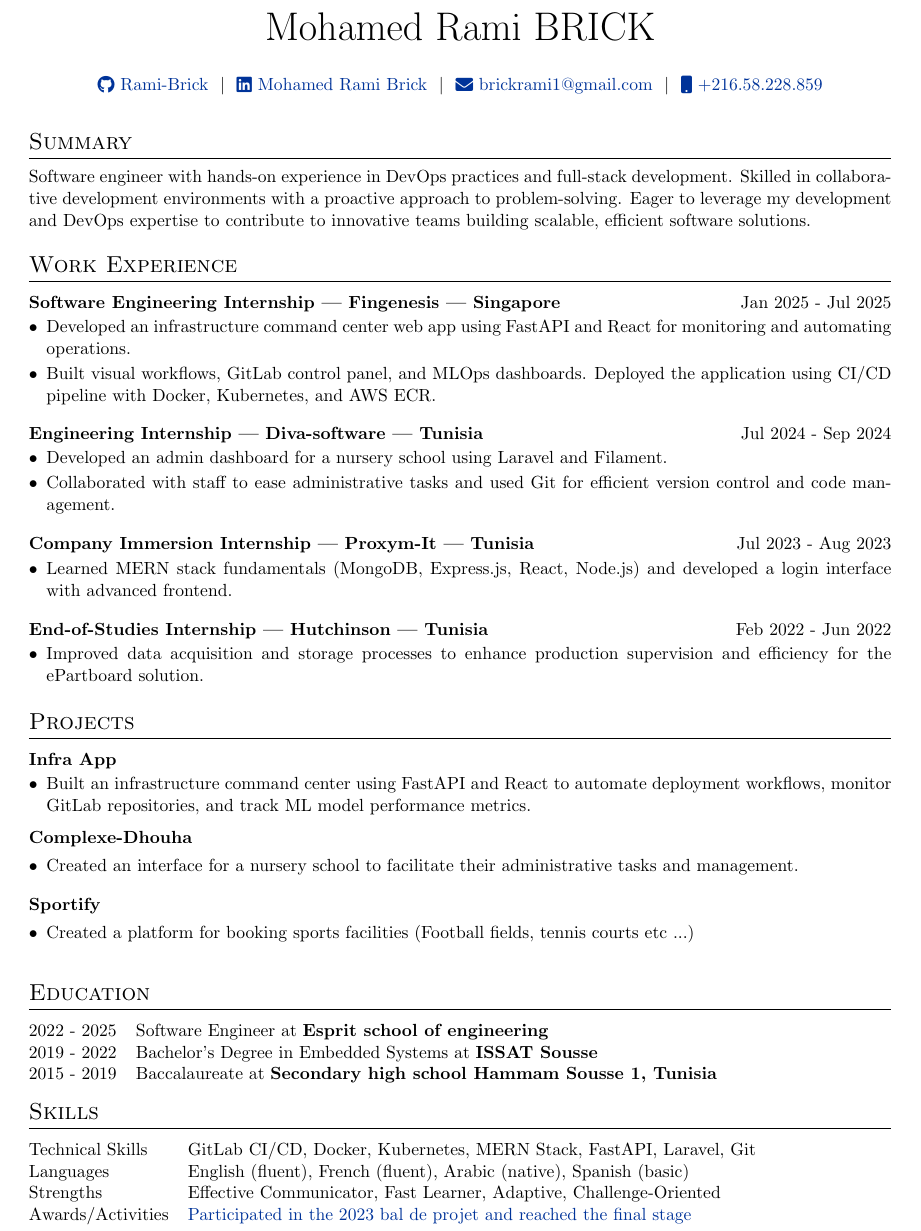
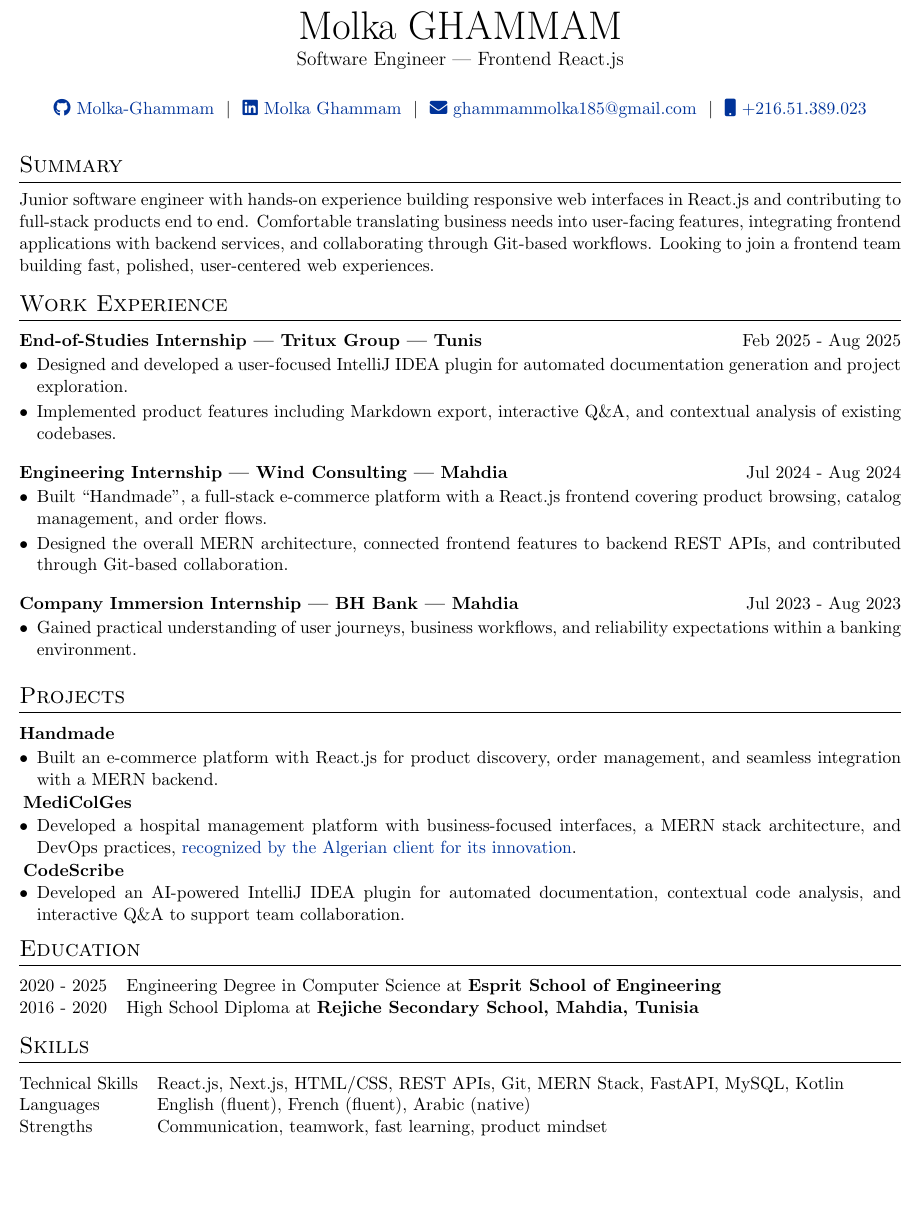
Before and after one commit to molkw/cv, a LaTeX CV (cv.tex): part of the page, cut at the place of the change, the shorter picture padded with empty space. Compiled offline with pdfLaTeX.

Commit message:
frontend cv full

```diff
--- a/cv.tex
+++ b/cv.tex
@@ -125,116 +84,81 @@
     \end{minipage}
     }
 
-
-
 %----------------------------------------------------------------------------------------
 %	BEGIN DOCUMENT
 %----------------------------------------------------------------------------------------
 \begin{document}
-
-% non-numbered pages
 \pagestyle{empty}
 
 %----------------------------------------------------------------------------------------
 %	TITLE
 %----------------------------------------------------------------------------------------
-
-% \begin{tabularx}{\linewidth}{ @{}X X@{} }
-% \huge{Your Name}\vspace{2pt} & \hfill \emoji{incoming-envelope} email@email.com \\
-% \raisebox{-0.05\height}\faGithub\ username \ | \
-% \raisebox{-0.00\height}\faLinkedin\ username \ | \ \raisebox{-0.05\height}\faGlobe \ mysite.com  & \hfill \emoji{calling} number
-% \end{tabularx}
-
 \begin{tabularx}{\linewidth}{@{} C @{}}
-\Huge{Mohamed Rami BRICK} \\[5pt]
-\vspace{3pt}
-\href{https://github.com/Rami-Brick}{\raisebox{-0.05\height}\faGithub\ Rami-Brick} \ $|$ \
-\href{https://linkedin.com/in/mohamed-rami-brick-b06484233}{\raisebox{-0.05\height}\faLinkedin\ Mohamed Rami Brick} \ $|$ \
-% \href{https://mysite.com}{\raisebox{-0.05\height}\faGlobe \ mysite.com} \ $|$ \
-\href{brickrami1@gmail.com}{\raisebox{-0.05\height}\faEnvelope \ brickrami1@gmail.com} \ $|$ \
-\href{tel:+216.58.228.859}{\raisebox{-0.05\height}\faMobile \ +216.58.228.859} \\
+\Huge{Molka GHAMMAM} \\[3pt]
+{\large Software Engineer | Frontend React.js} \\[5pt]
+\vspace{2pt}
+\href{https://github.com/molkw}{\raisebox{-0.05\height}\faGithub\ Molka-Ghammam} \ $|$ \
+\href{https://www.linkedin.com/in/molka-ghammam-560015226}{\raisebox{-0.05\height}\faLinkedin\ Molka Ghammam} \ $|$ \
+\href{mailto:ghammammolka185@gmail.com}{\raisebox{-0.05\height}\faEnvelope\ ghammammolka185@gmail.com} \ $|$ \
+\href{tel:+216.51.389.023}{\raisebox{-0.05\height}\faMobile\ +216.51.389.023} \\
 \end{tabularx}
 
 %----------------------------------------------------------------------------------------
 % EXPERIENCE SECTIONS
 %----------------------------------------------------------------------------------------
 \vspace{12pt}
-%Interests/ Keywords/ Summary
 \section{Summary}
-Software engineer with hands-on experience in DevOps practices and full-stack development. Skilled in collaborative development environments with a proactive approach to problem-solving. Eager to leverage my development and DevOps expertise to contribute to innovative teams building scalable, efficient software solutions.
+Junior software engineer with hands-on experience building responsive web interfaces in React.js and contributing to full-stack products end to end. Comfortable translating business needs into user-facing features, integrating frontend applications with backend services, and collaborating through Git-based workflows. Looking to join a frontend team building fast, polished, user-centered web experiences.
 
-\vspace{4pt}
-%Experience
 \section{Work Experience}
 
-\begin{jobshort}{Software Engineering Internship | Fingenesis | Singapore}{Jan 2025 - Jul 2025}
-\item Developed an infrastructure command center web app using FastAPI and React for monitoring and automating operations.
-\item Built visual workflows, GitLab control panel, and MLOps dashboards. Deployed the application using CI/CD pipeline with Docker, Kubernetes, and AWS ECR.
+\begin{jobshort}{End-of-Studies Internship | Tritux Group | Tunis}{Feb 2025 - Aug 2025}
+\item Designed and developed a user-focused IntelliJ IDEA plugin for automated documentation generation and project exploration.
+\item Implemented product features including Markdown export, interactive Q\&A, and contextual analysis of existing codebases.
 \end{jobshort}
 
-\begin{jobshort}{Engineering Internship | Diva-software | Tunisia}{Jul 2024 - Sep 2024}
-\item Developed an admin dashboard for a nursery school using Laravel and Filament.
-\item Collaborated with staff to ease administrative tasks and used Git for efficient version control and code management.
+\begin{jobshort}{Engineering Internship | Wind Consulting | Mahdia}{Jul 2024 - Aug 2024}
+\item Built ``Handmade'', a full-stack e-commerce platform with a React.js frontend covering product browsing, catalog management, and order flows.
+\item Designed the overall MERN architecture, connected frontend features to backend REST APIs, and contributed through Git-based collaboration.
 \end{jobshort}
 
-\begin{jobshort}{Company Immersion Internship | Proxym-It | Tunisia}{Jul 2023 - Aug 2023}
-\item Learned MERN stack fundamentals (MongoDB, Express.js, React, Node.js) and developed a login interface with advanced frontend.
+\begin{jobshort}{Company Immersion Internship | BH Bank | Mahdia}{Jul 2023 - Aug 2023}
+\item Gained practical understanding of user journeys, business workflows, and reliability expectations within a banking environment.
 \end{jobshort}
 
-\begin{jobshort}{End-of-Studies Internship | Hutchinson | Tunisia}{Feb 2022 - Jun 2022}
-\item Improved data acquisition and storage processes to enhance production supervision and efficiency for the ePartboard solution.
-\end{jobshort}
-
-%Projects
 \section{Projects}
 
-\begin{jobshort}{Infra App}{}
-\item Built an infrastructure command center using FastAPI and React to automate deployment workflows, monitor GitLab repositories, and track ML model performance metrics.
+\begin{jobshort}{Handmade}{}
+\item Built an e-commerce platform with React.js for product discovery, order management, and seamless integration with a MERN backend.
 \end{jobshort}
-
-\vspace{-4pt}
-
-\begin{jobshort}{Complexe-Dhouha}{}
-\item Created an interface for a nursery school to facilitate their administrative tasks and management.
+\vspace{-1pt}
+\begin{jobshort}{MediColGes}{}
+\item Developed a hospital management platform with business-focused interfaces, a MERN stack architecture, and DevOps practices, \href{https://drive.google.com/file/d/1gWNv6cd-rV3e9UC0t1IIyUFB63efAkBR/view}{recognized by the Algerian client for its innovation}.
 \end{jobshort}
-
-\vspace{-8pt}
-
-\begin{jobshort}{Sportify}{}
-\item Created a platform for booking sports facilities (Football fields, tennis courts etc ...)
+\vspace{-1pt}
+\begin{jobshort}{CodeScribe}{}
+\item Developed an AI-powered IntelliJ IDEA plugin for automated documentation, contextual code analysis, and interactive Q\&A to support team collaboration.
 \end{jobshort}
 
 %----------------------------------------------------------------------------------------
 %	EDUCATION
 %----------------------------------------------------------------------------------------
+\vspace{-8pt}
 \section{Education}
 \begin{tabularx}{\linewidth}{@{}l X@{}}
-2022 - 2025 & Software Engineer at \textbf{Esprit school of engineering} \\
+2020 - 2025 & Engineering Degree in Computer Science at \textbf{Esprit School of Engineering} \\
 
-2019 - 2022 & Bachelor's Degree in Embedded Systems at \textbf{ISSAT Sousse} \\
-
-2015 - 2019 &  Baccalaureate at \textbf{Secondary high school Hammam Sousse 1, Tunisia} \\
+2016 - 2020 & High School Diploma at \textbf{Rejiche Secondary School, Mahdia, Tunisia} \\
 \end{tabularx}
-
-%----------------------------------------------------------------------------------------
-%	PUBLICATIONS
-%----------------------------------------------------------------------------------------
-% \section{Publications}
-% \begin{refsection}[citations.bib]
-% \nocite{*}
-% \printbibliography[heading=none]
-% \end{refsection}
 
 %----------------------------------------------------------------------------------------
 %	SKILLS
 %----------------------------------------------------------------------------------------
 \section{Skills}
 \begin{tabularx}{\linewidth}{@{}l X@{}}
-Technical Skills & \normalsize{GitLab CI/CD, Docker, Kubernetes, MERN Stack, FastAPI, Laravel, Git}\\
-Languages & \normalsize{English (fluent), French (fluent), Arabic (native), Spanish (basic)}\\
-Strengths & \normalsize{Effective Communicator, Fast Learner, Adaptive, Challenge-Oriented}\\
-Awards/Activities & \normalsize{\href{https://drive.google.com/file/d/16UhAiNxRB6kH4zVj_1JtAkfX1AmlOMHL/view}{Participated in the 2023 bal de projet and reached the final stage}}\\
+Technical Skills & \normalsize{React.js, Next.js, HTML/CSS, REST APIs, Git, MERN Stack, FastAPI, MySQL, Kotlin}\\
+Languages & \normalsize{English (fluent), French (fluent), Arabic (native)}\\
+Strengths & \normalsize{Communication, teamwork, fast learning, product mindset}\\
 \end{tabularx}
 
-
 \end{document}
```
Also changed, not shown: cv FR.tex (+9 -9 lines), cv FR.pdf, cv.pdf, cv.tex (49 more changed lines).
